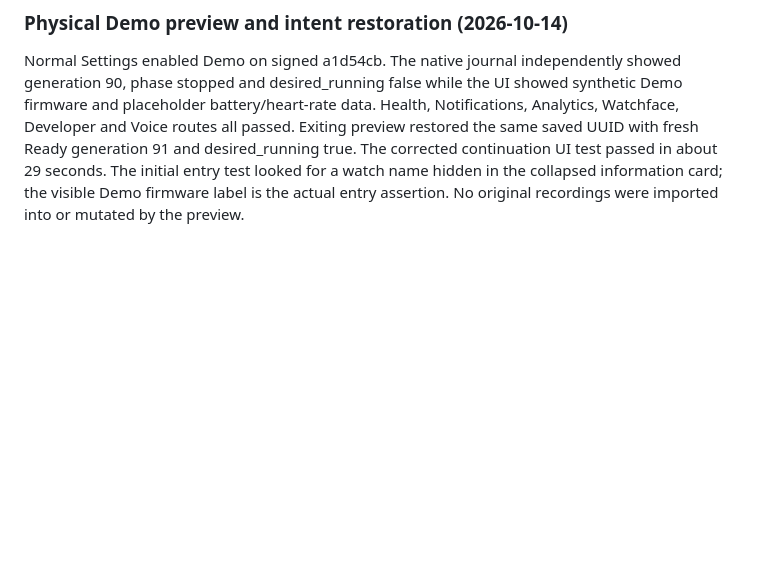
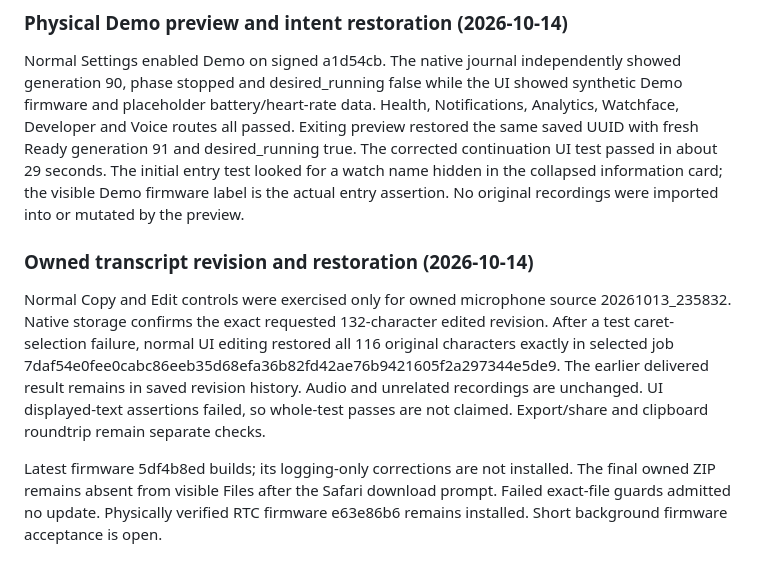
Before and after one commit to ZSWatch/ZSWatch-App, a Markdown page: IOS_NATIVE_COMPANION_PROGRESS.md, the part around the change. GitHub-like rendering; blank space fills up the shorter version.

Commit message:
Record verified owned transcript restoration and acceptance limits

```diff
--- a/IOS_NATIVE_COMPANION_PROGRESS.md
+++ b/IOS_NATIVE_COMPANION_PROGRESS.md
@@ -912,3 +912,18 @@ desired_running true. The corrected continuation UI test passed in about 29
 seconds. The initial entry test looked for a watch name hidden in the collapsed
 information card; the visible Demo firmware label is the actual entry assertion.
 No original recordings were imported into or mutated by the preview.
+
+### Owned transcript revision and restoration (2026-10-14)
+
+Normal Copy and Edit controls were exercised only for owned microphone source
+20261013_235832. Native storage confirms the exact requested 132-character edited
+revision. After a test caret-selection failure, normal UI editing restored all
+116 original characters exactly in selected job 7daf54e0fee0cabc86eeb35d68efa36b82fd42ae76b9421605f2a297344e5de9.
+The earlier delivered result remains in saved revision history. Audio and unrelated
+recordings are unchanged. UI displayed-text assertions failed, so whole-test passes
+are not claimed. Export/share and clipboard roundtrip remain separate checks.
+
+Latest firmware 5df4b8ed builds; its logging-only corrections are not installed.
+The final owned ZIP remains absent from visible Files after the Safari download
+prompt. Failed exact-file guards admitted no update. Physically verified RTC
+firmware e63e86b6 remains installed. Short background firmware acceptance is open.
```
